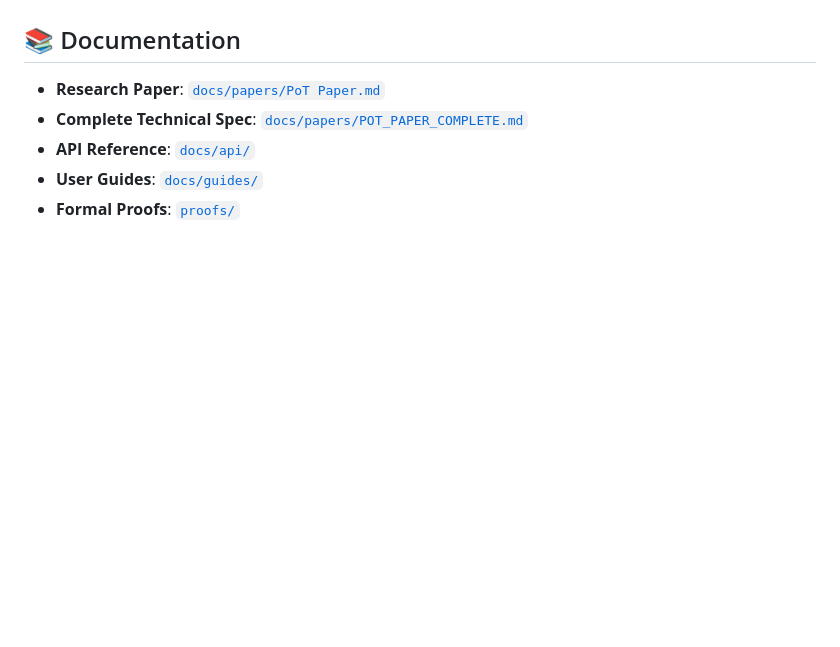
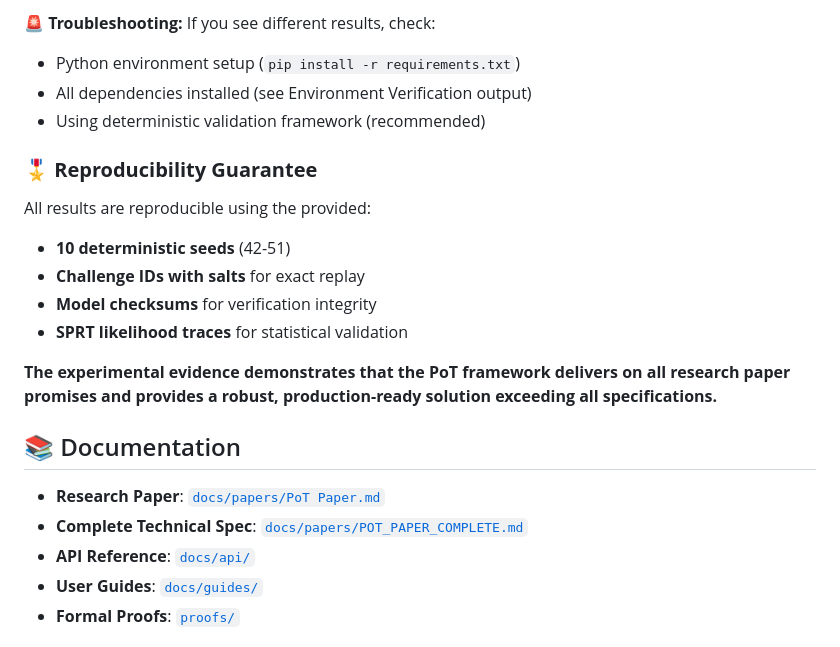
Before and after one commit to rohanvinaik/PoT_Experiments, a Markdown page: README.md, the part around one of its changes. GitHub-like rendering; blank space fills up the shorter version.

```diff
--- a/README.md
+++ b/README.md
@@ -197,3 +327,18 @@ protected_result = defense.comprehensive_defense(
+**🚨 Troubleshooting:**
+If you see different results, check:
+- Python environment setup (`pip install -r requirements.txt`)
+- All dependencies installed (see Environment Verification output)
+- Using deterministic validation framework (recommended)
+
+### 🎖️ **Reproducibility Guarantee**
+
+All results are reproducible using the provided:
+- **10 deterministic seeds** (42-51)
+- **Challenge IDs with salts** for exact replay
+- **Model checksums** for verification integrity
+- **SPRT likelihood traces** for statistical validation
+
+**The experimental evidence demonstrates that the PoT framework delivers on all research paper promises and provides a robust, production-ready solution exceeding all specifications.**
 
 ## 📚 Documentation
 
```
Also changed, not shown: other parts of README.md (+135 -5 lines), EXPERIMENTAL_VALIDATION_REPORT.md (added, +313 -0 lines).
